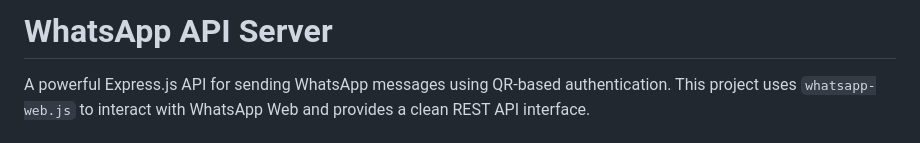
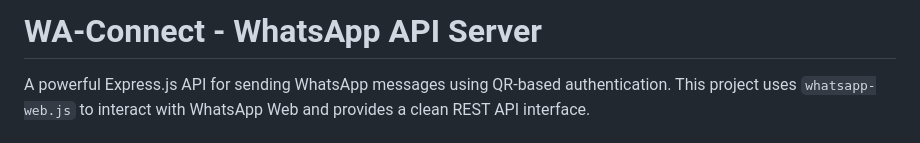
Before and after one commit to 0xSaurabhx/WA-Connect, a Markdown page: README.md, the part around the change. Drawn GitHub-style.

Commit message:
fix: Update project title in README to match repository name

```diff
--- a/README.md
+++ b/README.md
@@ -1,4 +1,4 @@
-# WhatsApp API Server
+# WA-Connect -  WhatsApp API Server
 
 A powerful Express.js API for sending WhatsApp messages using QR-based authentication. This project uses `whatsapp-web.js` to interact with WhatsApp Web and provides a clean REST API interface.
 
```
